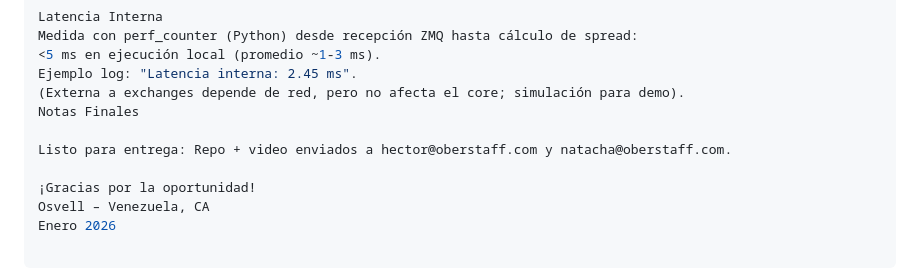
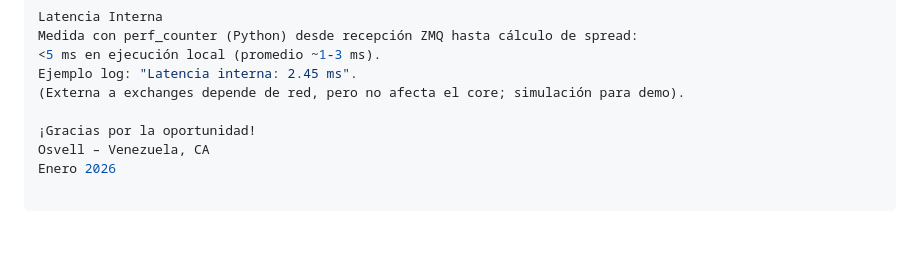
Before and after one commit to OsvellChacon/The-Arbitrage-Sniper, a Markdown page: README.md, the part around the change. GitHub-like rendering; blank space fills up the shorter version.

Commit message:
Prueba Tecnica Osvell Chacon

```diff
--- a/README.md
+++ b/README.md
@@ -76,9 +76,6 @@ Medida con perf_counter (Python) desde recepción ZMQ hasta cálculo de spread:
 <5 ms en ejecución local (promedio ~1-3 ms).
 Ejemplo log: "Latencia interna: 2.45 ms".
 (Externa a exchanges depende de red, pero no afecta el core; simulación para demo).
-Notas Finales
-
-Listo para entrega: Repo + video enviados a hector@oberstaff.com y natacha@oberstaff.com.
 
 ¡Gracias por la oportunidad!
 Osvell – Venezuela, CA
```
